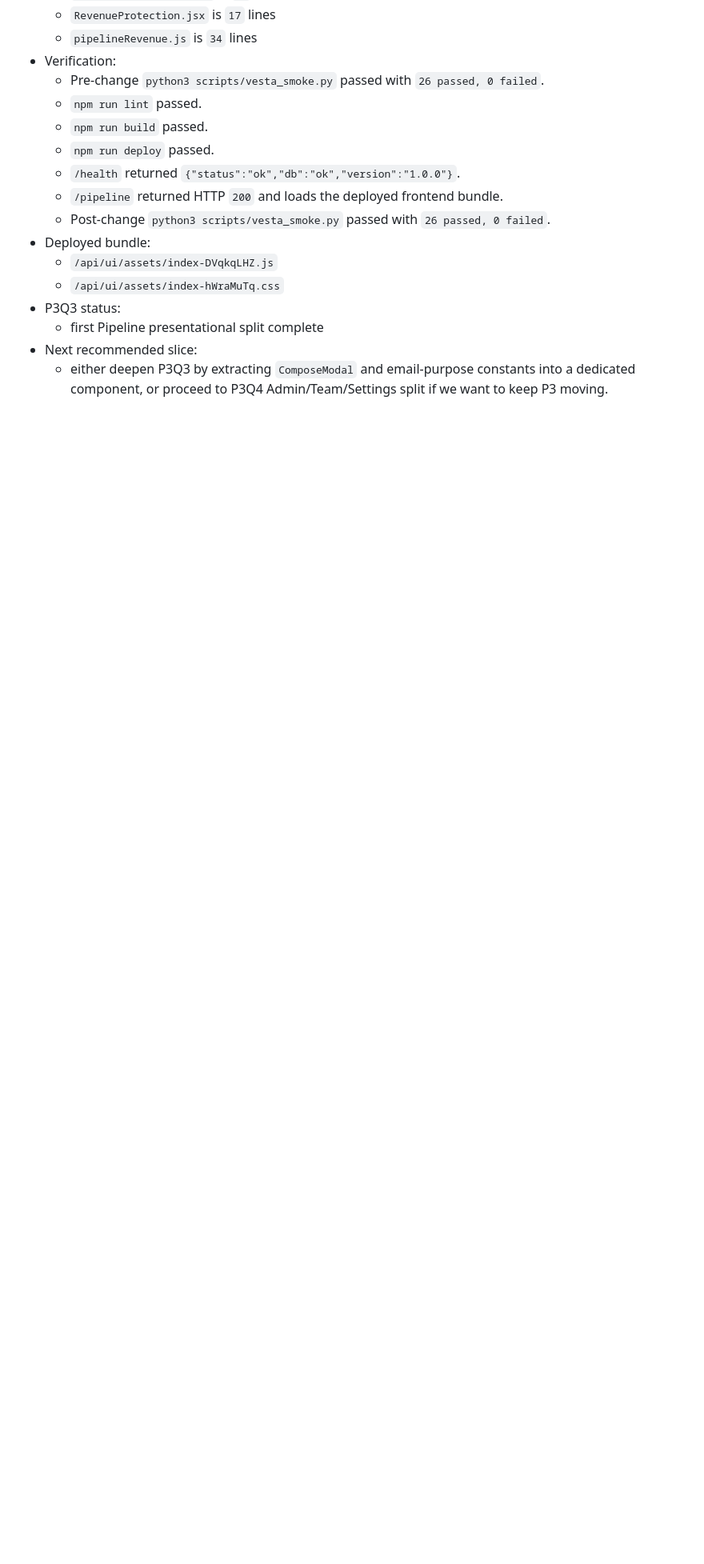
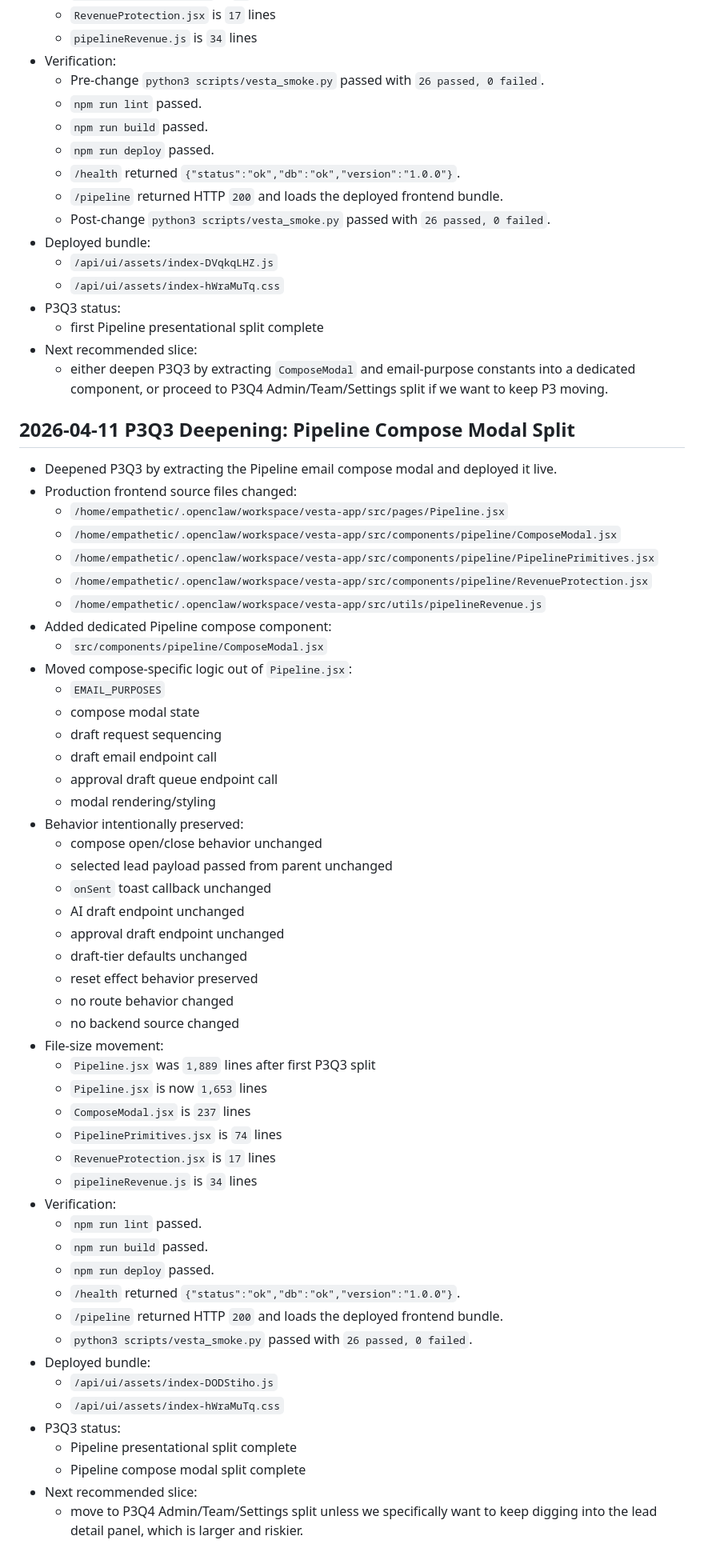
Before and after one commit to EmpatheticINC/eliterealty, a Markdown page: WORKING_MEMORY.md, the part around the change. Shown at 80% size. GitHub-like rendering; blank space fills up the shorter version.

Commit message:
Track P3Q3 compose modal split

```diff
--- a/WORKING_MEMORY.md
+++ b/WORKING_MEMORY.md
@@ -2060,3 +2060,54 @@ Date: 2026-04-10
   - first Pipeline presentational split complete
 - Next recommended slice:
   - either deepen P3Q3 by extracting `ComposeModal` and email-purpose constants into a dedicated component, or proceed to P3Q4 Admin/Team/Settings split if we want to keep P3 moving.
+
+## 2026-04-11 P3Q3 Deepening: Pipeline Compose Modal Split
+
+- Deepened P3Q3 by extracting the Pipeline email compose modal and deployed it live.
+- Production frontend source files changed:
+  - `/home/empathetic/.openclaw/workspace/vesta-app/src/pages/Pipeline.jsx`
+  - `/home/empathetic/.openclaw/workspace/vesta-app/src/components/pipeline/ComposeModal.jsx`
+  - `/home/empathetic/.openclaw/workspace/vesta-app/src/components/pipeline/PipelinePrimitives.jsx`
+  - `/home/empathetic/.openclaw/workspace/vesta-app/src/components/pipeline/RevenueProtection.jsx`
+  - `/home/empathetic/.openclaw/workspace/vesta-app/src/utils/pipelineRevenue.js`
+- Added dedicated Pipeline compose component:
+  - `src/components/pipeline/ComposeModal.jsx`
+- Moved compose-specific logic out of `Pipeline.jsx`:
+  - `EMAIL_PURPOSES`
+  - compose modal state
+  - draft request sequencing
+  - draft email endpoint call
+  - approval draft queue endpoint call
+  - modal rendering/styling
+- Behavior intentionally preserved:
+  - compose open/close behavior unchanged
+  - selected lead payload passed from parent unchanged
+  - `onSent` toast callback unchanged
+  - AI draft endpoint unchanged
+  - approval draft endpoint unchanged
+  - draft-tier defaults unchanged
+  - reset effect behavior preserved
+  - no route behavior changed
+  - no backend source changed
+- File-size movement:
+  - `Pipeline.jsx` was `1,889` lines after first P3Q3 split
+  - `Pipeline.jsx` is now `1,653` lines
+  - `ComposeModal.jsx` is `237` lines
+  - `PipelinePrimitives.jsx` is `74` lines
+  - `RevenueProtection.jsx` is `17` lines
+  - `pipelineRevenue.js` is `34` lines
+- Verification:
+  - `npm run lint` passed.
+  - `npm run build` passed.
+  - `npm run deploy` passed.
+  - `/health` returned `{"status":"ok","db":"ok","version":"1.0.0"}`.
+  - `/pipeline` returned HTTP `200` and loads the deployed frontend bundle.
+  - `python3 scripts/vesta_smoke.py` passed with `26 passed, 0 failed`.
+- Deployed bundle:
+  - `/api/ui/assets/index-DODStiho.js`
+  - `/api/ui/assets/index-hWraMuTq.css`
+- P3Q3 status:
+  - Pipeline presentational split complete
+  - Pipeline compose modal split complete
+- Next recommended slice:
+  - move to P3Q4 Admin/Team/Settings split unless we specifically want to keep digging into the lead detail panel, which is larger and riskier.
```
